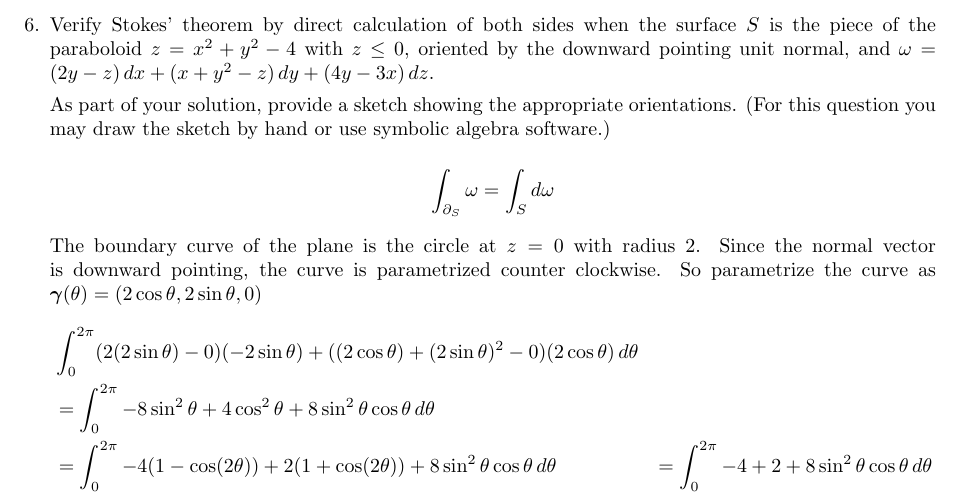
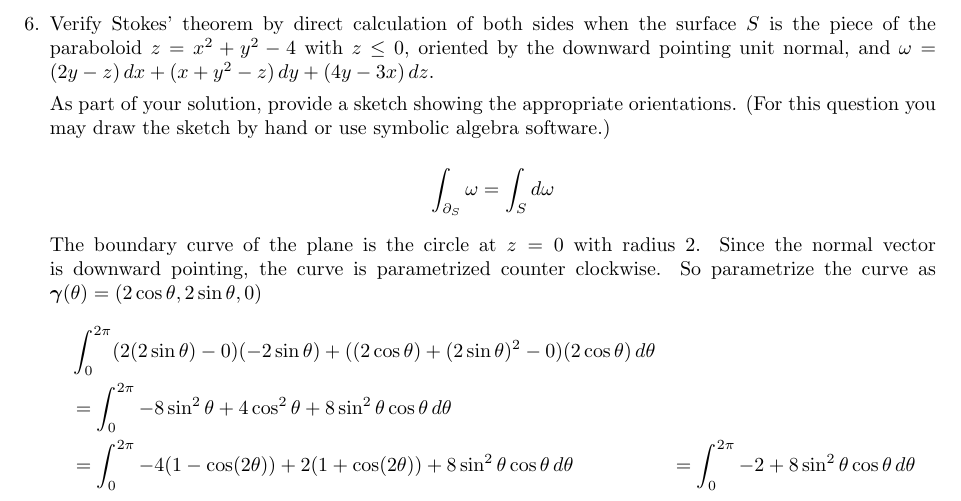
Before and after one commit to poonkeegan/school, a LaTeX document (matb42/a10.tex): part of page 9 of 13, cut so that both start at the same text. Compiled offline with pdfLaTeX.

Commit message:
Tue Mar 27 17:34:30 EDT 2018

```diff
--- a/matb42/a10.tex
+++ b/matb42/a10.tex
@@ -223,7 +223,7 @@ Apr 3rd 2018}
             &\int_0^{2\pi} (2(2\sin\theta) - 0)(-2\sin \theta) + ((2\cos \theta) + (2\sin \theta)^2 - 0)(2\cos \theta) \, d\theta \\
             &= \int_0^{2\pi} -8 \sin ^2 \theta + 4 \cos ^2 \theta + 8 \sin^2 \theta \cos \theta \, d \theta \\
             &= \int_0^{2\pi} -4(1 - \cos(2\theta)) + 2 (1 + \cos(2\theta)) + 8 \sin^2 \theta \cos \theta \, d \theta
-            &= \int_0^{2\pi} -4 + 2  + 8 \sin^2 \theta \cos \theta \, d \theta
+            &= \int_0^{2\pi} -2 + 8 \sin^2 \theta \cos \theta \, d \theta
         \end{align*}
 
     \newpage
```
Also changed, not shown: matb42/a10.pdf.
